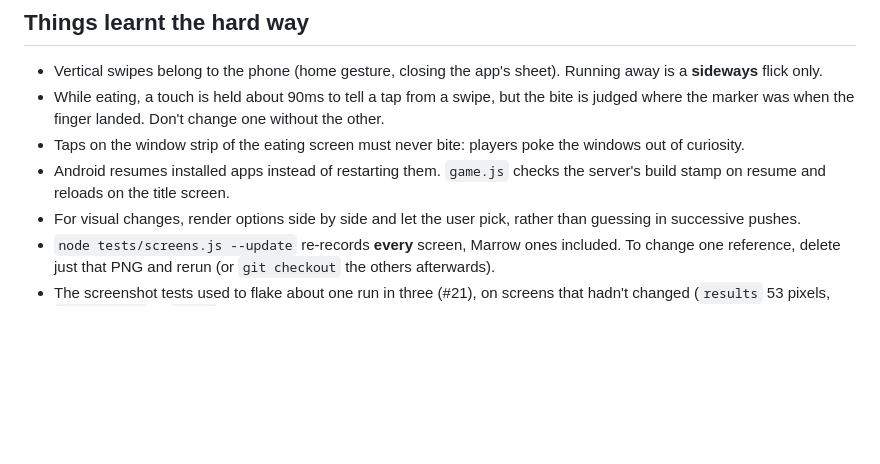
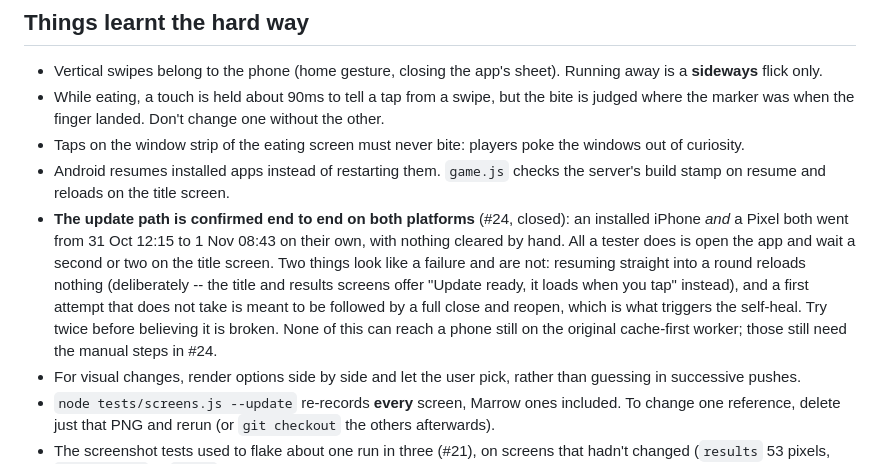
Before and after one commit to dondino-go/catgame, a Markdown page: CLAUDE.md, the part around the change. Drawn GitHub-style; blank space fills up the shorter version.

Commit message:
CLAUDE.md: the update path is confirmed on iOS and Android (#24)
A tester's iPhone and a Pixel both picked up the new build on their own,
from a build that already carried the fix, with nothing cleared by hand.
That was what #24 was held open for, so it is closed.

Records what a tester actually does, and the two things that look like a
failure and aren't -- resuming into a round reloads nothing by design, and
the self-heal only runs on the second attempt. The next session will be
asked 'will the phone update itself?' and should not have to re-derive the
answer from the code.

Docs only, so the build stamp is left alone.

Co-Authored-By: Claude Opus 5 <noreply@anthropic.com>
Claude-Session: https://claude.ai/code/session_013bjgRE1cZLEwjg7GhDG4qH

```diff
--- a/CLAUDE.md
+++ b/CLAUDE.md
@@ -208,6 +208,16 @@ update-path fixes and the results-screen fit, high, 4 findings; all 4 fixed)
   the windows out of curiosity.
 - Android resumes installed apps instead of restarting them. `game.js` checks
   the server's build stamp on resume and reloads on the title screen.
+- **The update path is confirmed end to end on both platforms** (#24, closed):
+  an installed iPhone *and* a Pixel both went from 31 Oct 12:15 to 1 Nov 08:43
+  on their own, with nothing cleared by hand. All a tester does is open the app
+  and wait a second or two on the title screen. Two things look like a failure
+  and are not: resuming straight into a round reloads nothing (deliberately --
+  the title and results screens offer "Update ready, it loads when you tap"
+  instead), and a first attempt that does not take is meant to be followed by a
+  full close and reopen, which is what triggers the self-heal. Try twice before
+  believing it is broken. None of this can reach a phone still on the original
+  cache-first worker; those still need the manual steps in #24.
 - For visual changes, render options side by side and let the user pick,
   rather than guessing in successive pushes.
 - `node tests/screens.js --update` re-records **every** screen, Marrow ones
```
